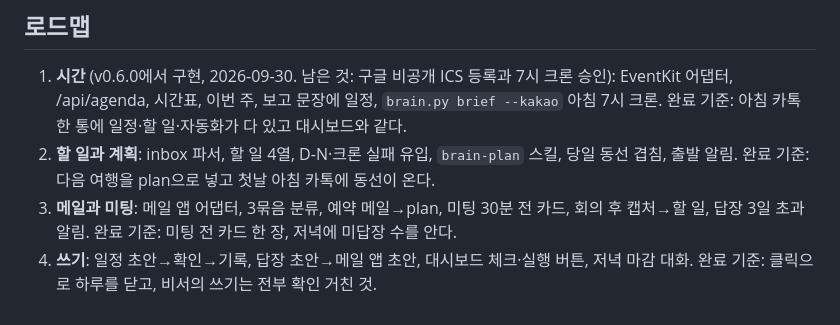
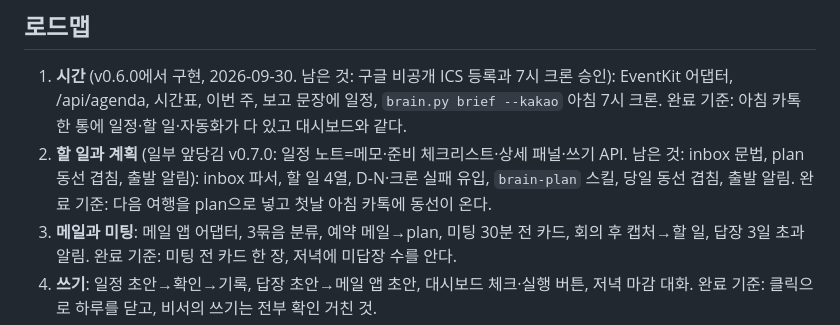
Before and after one commit to sedurm85/second-brain, a Markdown page: docs/v2-plan.md, the part around the change. Drawn GitHub-style.

```diff
--- a/docs/v2-plan.md
+++ b/docs/v2-plan.md
@@ -43,7 +43,7 @@ Claude에 보내는 내용은 대화에서 요청한 것만. 일정·메일 원
 
 ## 로드맵
 1. **시간** (v0.6.0에서 구현, 2026-09-30. 남은 것: 구글 비공개 ICS 등록과 7시 크론 승인): EventKit 어댑터, /api/agenda, 시간표, 이번 주, 보고 문장에 일정, `brain.py brief --kakao` 아침 7시 크론. 완료 기준: 아침 카톡 한 통에 일정·할 일·자동화가 다 있고 대시보드와 같다.
-2. **할 일과 계획**: inbox 파서, 할 일 4열, D-N·크론 실패 유입, `brain-plan` 스킬, 당일 동선 겹침, 출발 알림. 완료 기준: 다음 여행을 plan으로 넣고 첫날 아침 카톡에 동선이 온다.
+2. **할 일과 계획** (일부 앞당김 v0.7.0: 일정 노트=메모·준비 체크리스트·상세 패널·쓰기 API. 남은 것: inbox 문법, plan 동선 겹침, 출발 알림): inbox 파서, 할 일 4열, D-N·크론 실패 유입, `brain-plan` 스킬, 당일 동선 겹침, 출발 알림. 완료 기준: 다음 여행을 plan으로 넣고 첫날 아침 카톡에 동선이 온다.
 3. **메일과 미팅**: 메일 앱 어댑터, 3묶음 분류, 예약 메일→plan, 미팅 30분 전 카드, 회의 후 캡처→할 일, 답장 3일 초과 알림. 완료 기준: 미팅 전 카드 한 장, 저녁에 미답장 수를 안다.
 4. **쓰기**: 일정 초안→확인→기록, 답장 초안→메일 앱 초안, 대시보드 체크·실행 버튼, 저녁 마감 대화. 완료 기준: 클릭으로 하루를 닫고, 비서의 쓰기는 전부 확인 거친 것.
 
```
Also changed, not shown: README.md (+2 -0 lines), SPEC.md (+12 -0 lines), skills/brain-event/SKILL.md (added, +17 -0 lines), web/preview-live-desktop.png, 5 other files.
